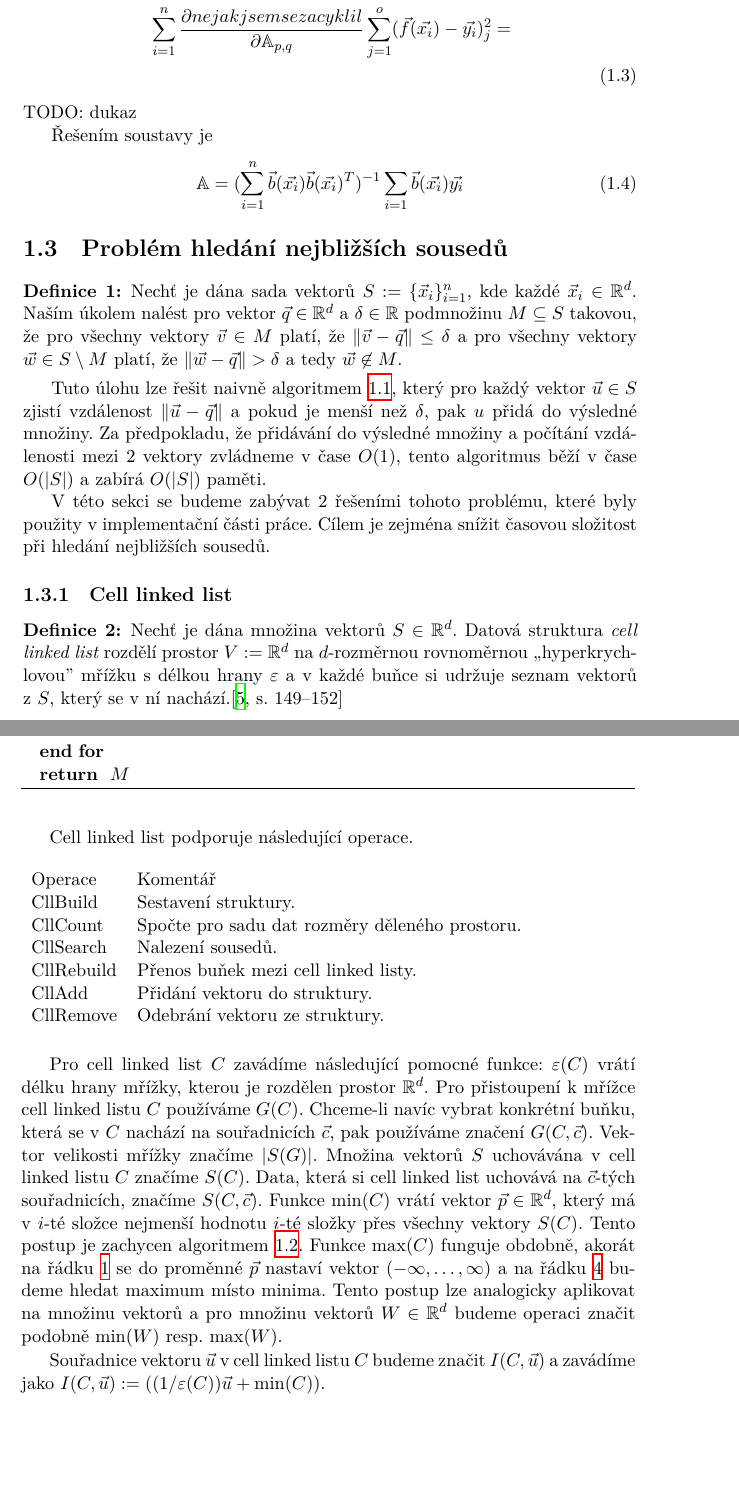
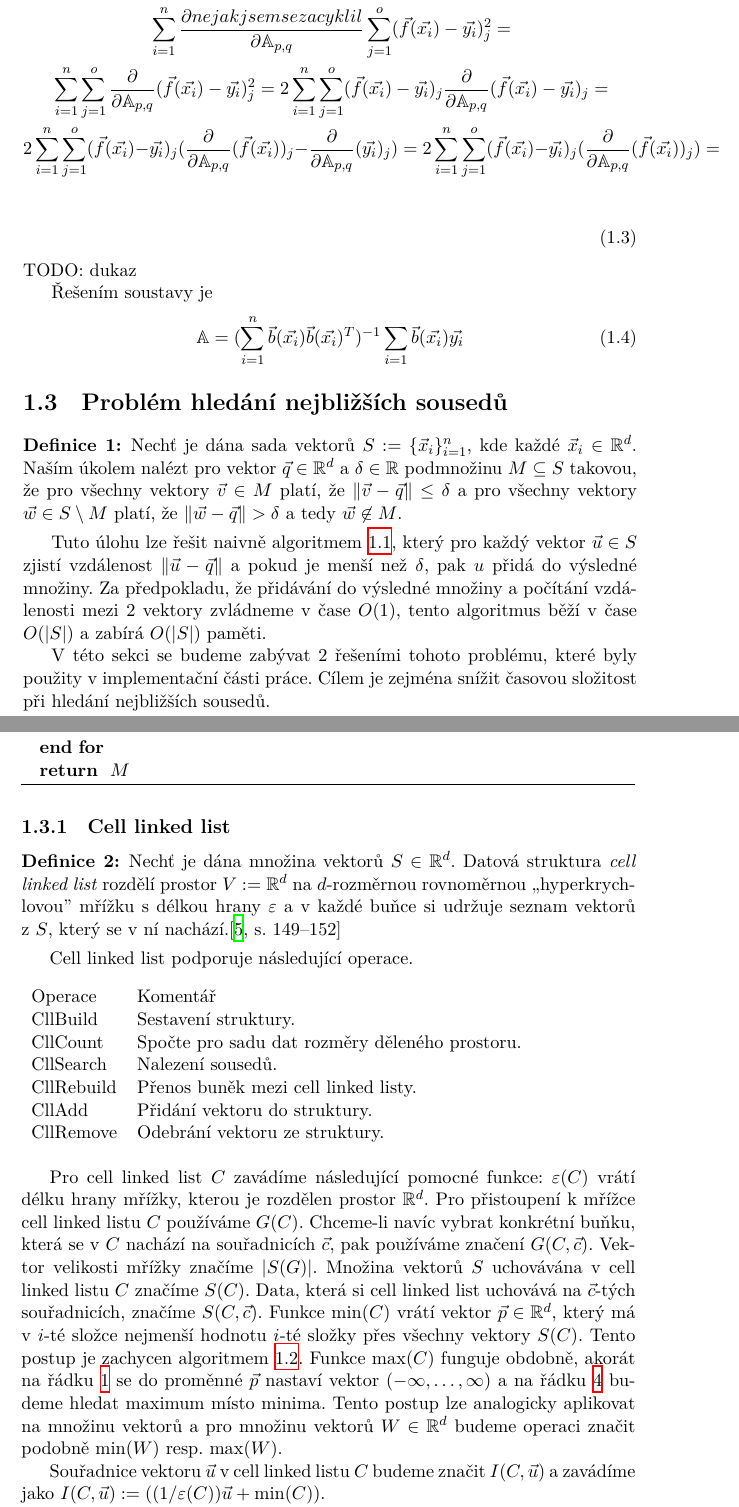
Before and after one commit to vutunganh/MWLS-text, a LaTeX thesis (src/bakalarska-prace.tex, which reads src/teorie.tex): two parts of pages 20 and 21 of 31, joined at a grey line, cut so that both start at the same text, the shorter picture padded with empty space. Compiled offline with XeLaTeX.

Commit message:
mozne odcykleni LS

```diff
--- a/src/teorie.tex
+++ b/src/teorie.tex
@@ -26,6 +26,10 @@ Minimalizační úlohu \ref{def:ls-min} lze řešit pomocí nutné podmínky pro
   2\sum_{i = 1}^n \norm{\vec{f}(\vec{x_i}) - \vec{y_i}} \frac{1}{2}\cfrac{1}{\sqrt{\sum_{j = 1}^o (\vec{f}(\vec{x_i})-\vec{y_i})^2_j}} \frac{\partial}{\partial\mx{A}_{p,q}} \sum_{j = 1}^o \vec{f}(\vec{x_i} - \vec{y_i})_j^2 = \\
   \sum_{i = 1}^n \norm{\vec{f}(\vec{x_i})-\vec{y_i}} \frac{1}{\norm{\vec{f}(\vec{x_i}) - \vec{y_i}}} \frac{\partial}{\partial\mx{A}_{p,q}} \sum_{j = 1}^o(\vec{f}(\vec{x_i}) - \vec{y_i})_j^2 =\\
   \sum_{i = 1}^n \frac{\partial nejak jsem se zacyklil}{\partial\mx{A}_{p,q}} \sum_{j = 1}^o(\vec{f}(\vec{x_i}) - \vec{y_i})_j^2 = \\
+  \sum_{i = 1}^n \sum_{j = 1}^o \frac{\partial}{\partial\mx{A}_{p,q}}(\vec{f}(\vec{x_i}) - \vec{y_i})_j^2 =
+  2\sum_{i = 1}^n \sum_{j = 1}^o (\vec{f}(\vec{x_i})-\vec{y_i})_j \frac{\partial}{\partial\mx{A}_{p,q}}(\vec{f}(\vec{x_i})-\vec{y_i})_j= \\
+  2\sum_{i = 1}^n \sum_{j = 1}^o (\vec{f}(\vec{x_i})-\vec{y_i})_j (\frac{\partial}{\partial\mx{A}_{p,q}}(\vec{f}(\vec{x_i}))_j-\frac{\partial}{\partial\mx{A}_{p,q}}(\vec{y_i})_j) =
+  2\sum_{i = 1}^n \sum_{j = 1}^o (\vec{f}(\vec{x_i})-\vec{y_i})_j (\frac{\partial}{\partial\mx{A}_{p,q}}(\vec{f}(\vec{x_i}))_j) = \\
 \end{multline}
 TODO: dukaz
 
@@ -38,7 +42,7 @@ TODO: dukaz
 
 \label{defi:nns}
 \begin{defi}
-  Nechť je dána sada vektorů $S := \{\vec{x}_i\}_{i = 1}^n$, kde každé $\vec{x}_i \in \reals^d$. Naším úkolem nalést pro vektor $\vec{q} \in \reals^d$ a $\delta \in \reals$ podmnožinu $M \subseteq S$ takovou, že pro všechny vektory $\vec{v} \in M$ platí, že $\norm{\vec{v} - \vec{q}} \leq \delta$ a pro všechny vektory $\vec{w} \in S \setminus M$ platí, že $\norm{\vec{w} - \vec{q}} > \delta$ a tedy $\vec{w} \not\in M$.
+  Nechť je dána sada vektorů $S := \{\vec{x}_i\}_{i = 1}^n$, kde každé $\vec{x}_i \in \reals^d$. Naším úkolem nalézt pro vektor $\vec{q} \in \reals^d$ a $\delta \in \reals$ podmnožinu $M \subseteq S$ takovou, že pro všechny vektory $\vec{v} \in M$ platí, že $\norm{\vec{v} - \vec{q}} \leq \delta$ a pro všechny vektory $\vec{w} \in S \setminus M$ platí, že $\norm{\vec{w} - \vec{q}} > \delta$ a tedy $\vec{w} \not\in M$.
 \end{defi}
 
 Tuto úlohu lze řešit naivně algoritmem \ref{algo:naive-nns}, který pro každý vektor $\vec{u} \in S$ zjistí vzdálenost $\norm{\vec{u} - \vec{q}}$ a pokud je menší než $\delta$, pak $u$ přidá do výsledné množiny. Za předpokladu, že přidávání do výsledné množiny a počítání vzdálenosti mezi 2 vektory zvládneme v čase $O(1)$, tento algoritmus běží v čase $O(|S|)$ a zabírá $O(|S|)$ paměti.
@@ -76,7 +80,7 @@ Cell linked list podporuje následující operace.
     CllBuild & Sestavení struktury.\\
     CllCount & Spočte pro sadu dat rozměry děleného prostoru.\\
     CllSearch & Nalezení sousedů.\\
-    CllRebuild & Přenos buňek mezi cell linked listy.\\
+    CllRebuild & Přenos buněk mezi cell linked listy.\\
     CllAdd & Přidání vektoru do struktury.\\
     CllRemove & Odebrání vektoru ze struktury.\\
   \end{tabular}
```
